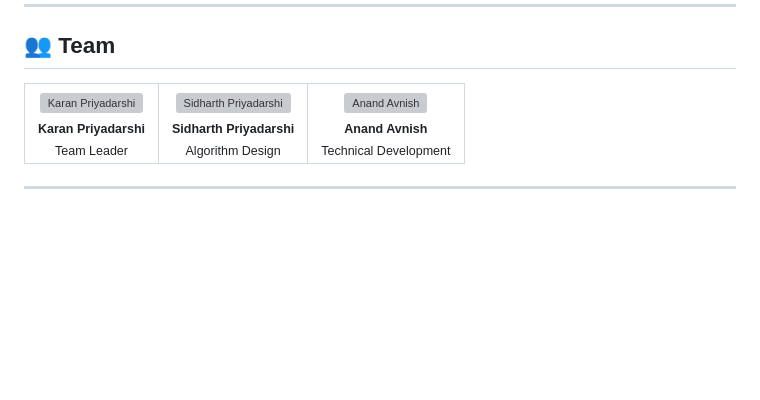
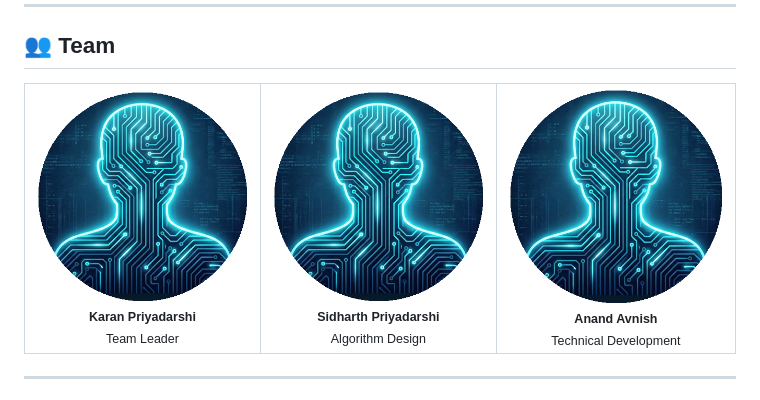
Before and after one commit to Anandavnish/Rail-AI, a Markdown page: README.md, the part around the change. GitHub-like rendering; pictures changed too: image/profile_circle.png (added); blank space fills up the shorter version; grey boxes are pictures that could not be loaded.

Commit message:
docs: use pre-processed circular profile images

```diff
--- a/README.md
+++ b/README.md
@@ -48,17 +48,17 @@ New features, optimizations, and improvements are being added regularly. Stay tu
 <table>
   <tr>
     <td align="center">
-      <img src="image/profile img.png" width="100px;" style="border-radius: 50%;" alt="Karan Priyadarshi"/><br />
+      <img src="image/profile_circle.png" width="100px;" alt="Karan Priyadarshi"/><br />
       <sub><b>Karan Priyadarshi</b></sub><br />
       <sub>Team Leader</sub>
     </td>
     <td align="center">
-      <img src="image/profile img.png" width="100px;" style="border-radius: 50%;" alt="Sidharth Priyadarshi"/><br />
+      <img src="image/profile_circle.png" width="100px;" alt="Sidharth Priyadarshi"/><br />
       <sub><b>Sidharth Priyadarshi</b></sub><br />
       <sub>Algorithm Design</sub>
     </td>
     <td align="center">
-      <img src="image/profile img.png" width="100px;" style="border-radius: 50%;" alt="Anand Avnish"/><br />
+      <img src="image/profile_circle.png" width="100px;" alt="Anand Avnish"/><br />
       <sub><b>Anand Avnish</b></sub><br />
       <sub>Technical Development</sub>
     </td>
```
